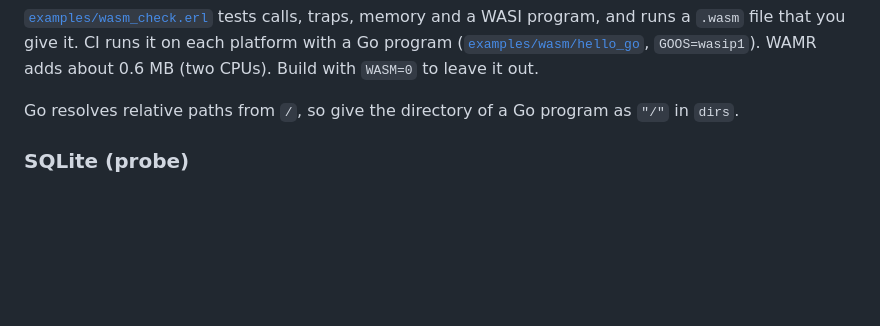
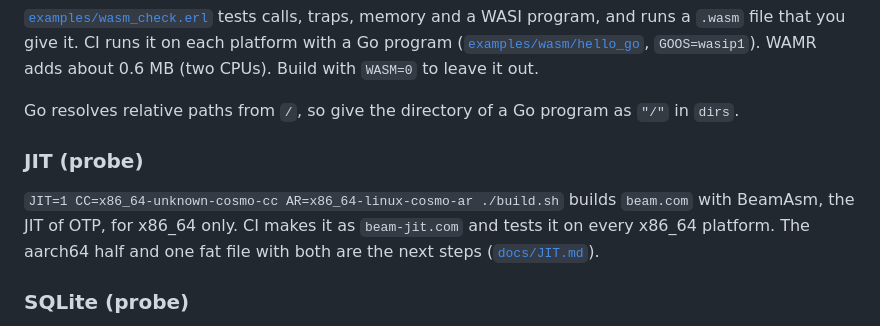
Before and after one commit to sntran/BEAM.com, a Markdown page: README.md, the part around the change. Rendered like a GitHub page; blank space fills up the shorter version.

Commit message:
docs: the result of the JIT probe, its design, and pledge on the roadmap

```diff
--- a/README.md
+++ b/README.md
@@ -94,6 +94,14 @@ WAMR adds about 0.6 MB (two CPUs). Build with `WASM=0` to leave it out.
 
 Go resolves relative paths from `/`, so give the directory of a Go
 program as `"/"` in `dirs`.
+
+### JIT (probe)
+
+`JIT=1 CC=x86_64-unknown-cosmo-cc AR=x86_64-linux-cosmo-ar ./build.sh`
+builds `beam.com` with BeamAsm, the JIT of OTP, for x86_64 only. CI makes
+it as `beam-jit.com` and tests it on every x86_64 platform. The aarch64
+half and one fat file with both are the next steps
+([`docs/JIT.md`](docs/JIT.md)).
 
 ### SQLite (probe)
 
```
Also changed, not shown: docs/JIT.md (added, +368 -0 lines), docs/ROADMAP.md (+37 -12 lines).
